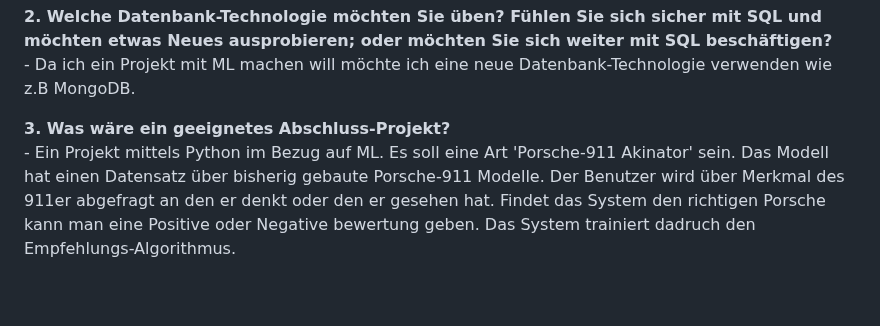
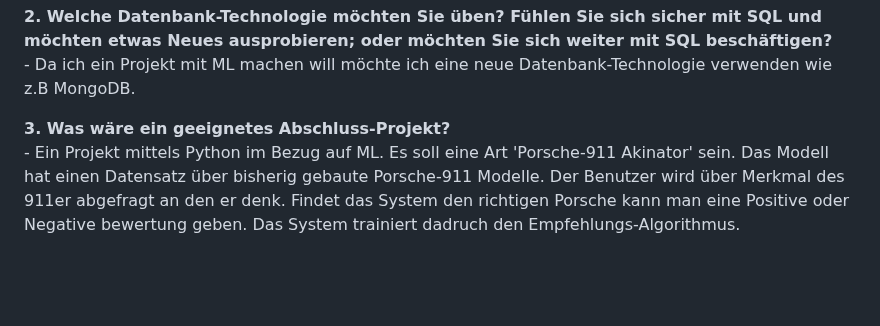
Before and after one commit to Fynn8962/Lern-Periode-10, a Markdown page: README.md, the part around the change. Drawn GitHub-style.

```diff
--- a/README.md
+++ b/README.md
@@ -13,7 +13,7 @@
 
 **3. Was wäre ein geeignetes Abschluss-Projekt?**
         - Ein Projekt mittels Python im Bezug auf ML. Es soll eine Art 'Porsche-911 Akinator' sein. Das Modell hat einen Datensatz über bisherig gebaute Porsche-911 Modelle.
-               Der Benutzer wird über Merkmal des 911er abgefragt an den er denkt oder den er gesehen hat. Findet das System den richtigen Porsche kann man eine Positive oder
+               Der Benutzer wird über Merkmal des 911er abgefragt an den er denk. Findet das System den richtigen Porsche kann man eine Positive oder
               Negative bewertung geben. Das System trainiert dadruch den Empfehlungs-Algorithmus.
 
 &nbsp;
```
